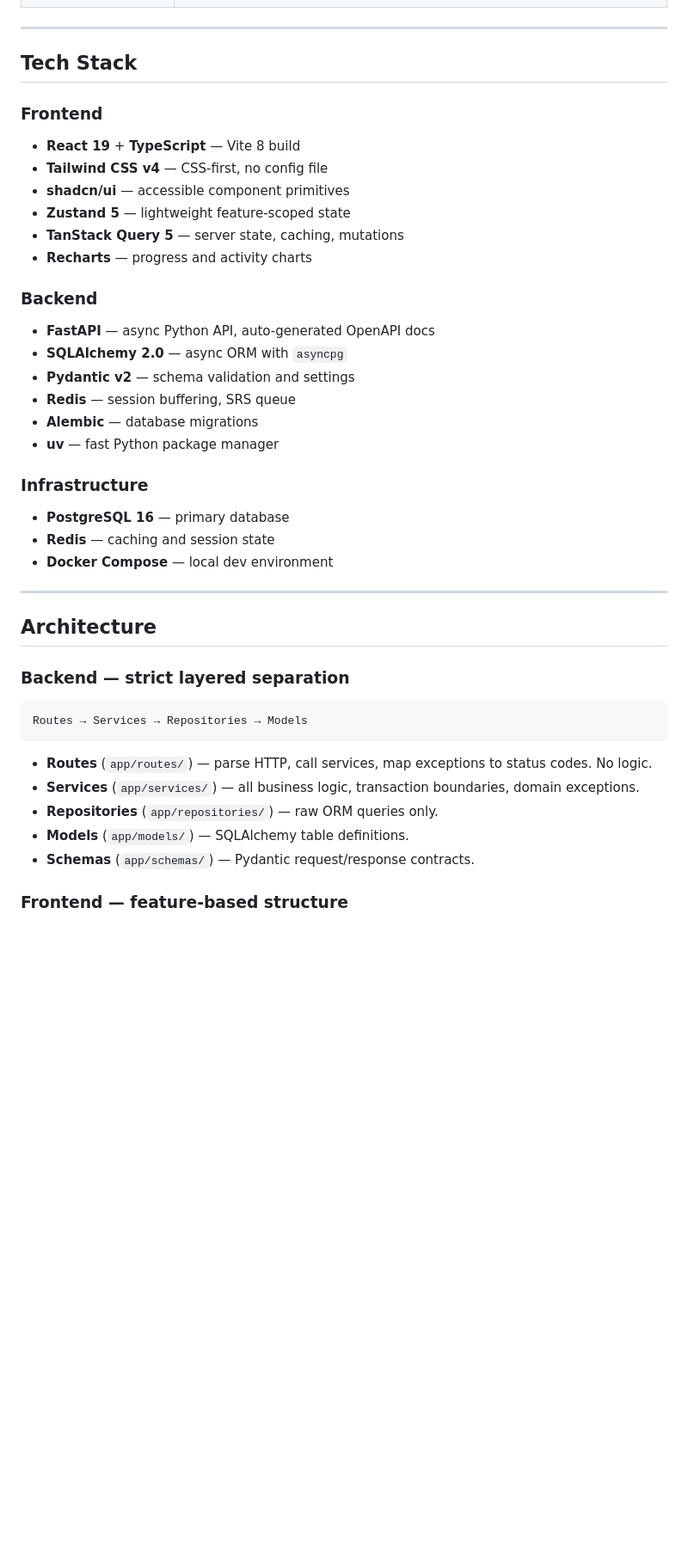
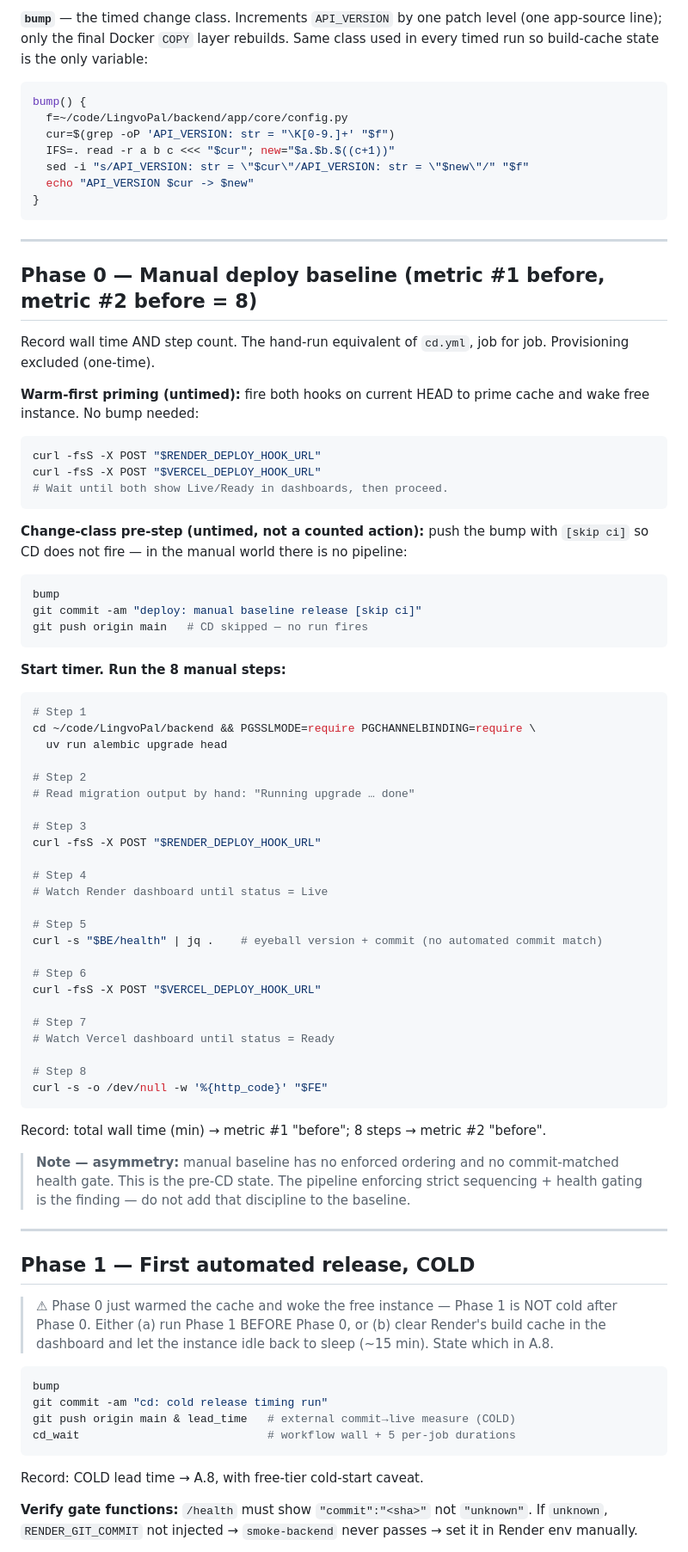
Before and after one commit to vikdov/LingvoPal, a Markdown page: README.md, the part around one of its changes. Shown at 86% size. Rendered like a GitHub page; blank space fills up the shorter version.

````diff
--- a/README.md
+++ b/README.md
@@ -32,44 +84,85 @@ Active recall + contextual writing + spaced repetition in one focused loop.
+**`bump`** — the timed change class. Increments `API_VERSION` by one patch level (one app-source line); only the final Docker `COPY` layer rebuilds. Same class used in every timed run so build-cache state is the only variable:
+
+```bash
+bump() {
+  f=~/code/LingvoPal/backend/app/core/config.py
+  cur=$(grep -oP 'API_VERSION: str = "\K[0-9.]+' "$f")
+  IFS=. read -r a b c <<< "$cur"; new="$a.$b.$((c+1))"
+  sed -i "s/API_VERSION: str = \"$cur\"/API_VERSION: str = \"$new\"/" "$f"
+  echo "API_VERSION $cur -> $new"
+}
+```
 
 ---
 
-## Tech Stack
+## Phase 0 — Manual deploy baseline (metric #1 before, metric #2 before = 8)
 
-### Frontend
-- **React 19** + **TypeScript** — Vite 8 build
-- **Tailwind CSS v4** — CSS-first, no config file
-- **shadcn/ui** — accessible component primitives
-- **Zustand 5** — lightweight feature-scoped state
-- **TanStack Query 5** — server state, caching, mutations
-- **Recharts** — progress and activity charts
+Record wall time AND step count. The hand-run equivalent of `cd.yml`, job for job.
+Provisioning excluded (one-time).
 
-### Backend
-- **FastAPI** — async Python API, auto-generated OpenAPI docs
-- **SQLAlchemy 2.0** — async ORM with `asyncpg`
-- **Pydantic v2** — schema validation and settings
-- **Redis** — session buffering, SRS queue
-- **Alembic** — database migrations
-- **uv** — fast Python package manager
+**Warm-first priming (untimed):** fire both hooks on current HEAD to prime cache and wake free instance. No bump needed:
 
-### Infrastructure
-- **PostgreSQL 16** — primary database
-- **Redis** — caching and session state
-- **Docker Compose** — local dev environment
+```bash
+curl -fsS -X POST "$RENDER_DEPLOY_HOOK_URL"
+curl -fsS -X POST "$VERCEL_DEPLOY_HOOK_URL"
+# Wait until both show Live/Ready in dashboards, then proceed.
+```
+
+**Change-class pre-step (untimed, not a counted action):** push the bump with `[skip ci]` so CD does not fire — in the manual world there is no pipeline:
+
+```bash
+bump
+git commit -am "deploy: manual baseline release [skip ci]"
+git push origin main   # CD skipped — no run fires
+```
+
+**Start timer. Run the 8 manual steps:**
+
+```bash
+# Step 1
+cd ~/code/LingvoPal/backend && PGSSLMODE=require PGCHANNELBINDING=require \
+  uv run alembic upgrade head
+
+# Step 2
+# Read migration output by hand: "Running upgrade … done"
+
+# Step 3
+curl -fsS -X POST "$RENDER_DEPLOY_HOOK_URL"
+
+# Step 4
+# Watch Render dashboard until status = Live
+
+# Step 5
+curl -s "$BE/health" | jq .    # eyeball version + commit (no automated commit match)
+
+# Step 6
+curl -fsS -X POST "$VERCEL_DEPLOY_HOOK_URL"
+
+# Step 7
+# Watch Vercel dashboard until status = Ready
+
+# Step 8
+curl -s -o /dev/null -w '%{http_code}' "$FE"
+```
+
+Record: total wall time (min) → metric #1 "before"; 8 steps → metric #2 "before".
+
+> **Note — asymmetry:** manual baseline has no enforced ordering and no commit-matched health gate. This is the pre-CD state. The pipeline enforcing strict sequencing + health gating is the finding — do not add that discipline to the baseline.
 
 ---
 
-## Architecture
+## Phase 1 — First automated release, COLD
 
-### Backend — strict layered separation
+> ⚠ Phase 0 just warmed the cache and woke the free instance — Phase 1 is NOT cold after Phase 0. Either (a) run Phase 1 BEFORE Phase 0, or (b) clear Render's build cache in the dashboard and let the instance idle back to sleep (~15 min). State which in A.8.
 
-```
-Routes → Services → Repositories → Models
+```bash
+bump
+git commit -am "cd: cold release timing run"
+git push origin main & lead_time   # external commit→live measure (COLD)
+cd_wait                            # workflow wall + 5 per-job durations
 ```
 
-- **Routes** (`app/routes/`) — parse HTTP, call services, map exceptions to status codes. No logic.
-- **Services** (`app/services/`) — all business logic, transaction boundaries, domain exceptions.
-- **Repositories** (`app/repositories/`) — raw ORM queries only.
-- **Models** (`app/models/`) — SQLAlchemy table definitions.
-- **Schemas** (`app/schemas/`) — Pydantic request/response contracts.
+Record: COLD lead time → A.8, with free-tier cold-start caveat.
 
-### Frontend — feature-based structure
+**Verify gate functions:** `/health` must show `"commit":"<sha>"` not `"unknown"`. If `unknown`, `RENDER_GIT_COMMIT` not injected → `smoke-backend` never passes → set it in Render env manually.
 
````
Also changed, not shown: other parts of README.md (+146 -173 lines).
